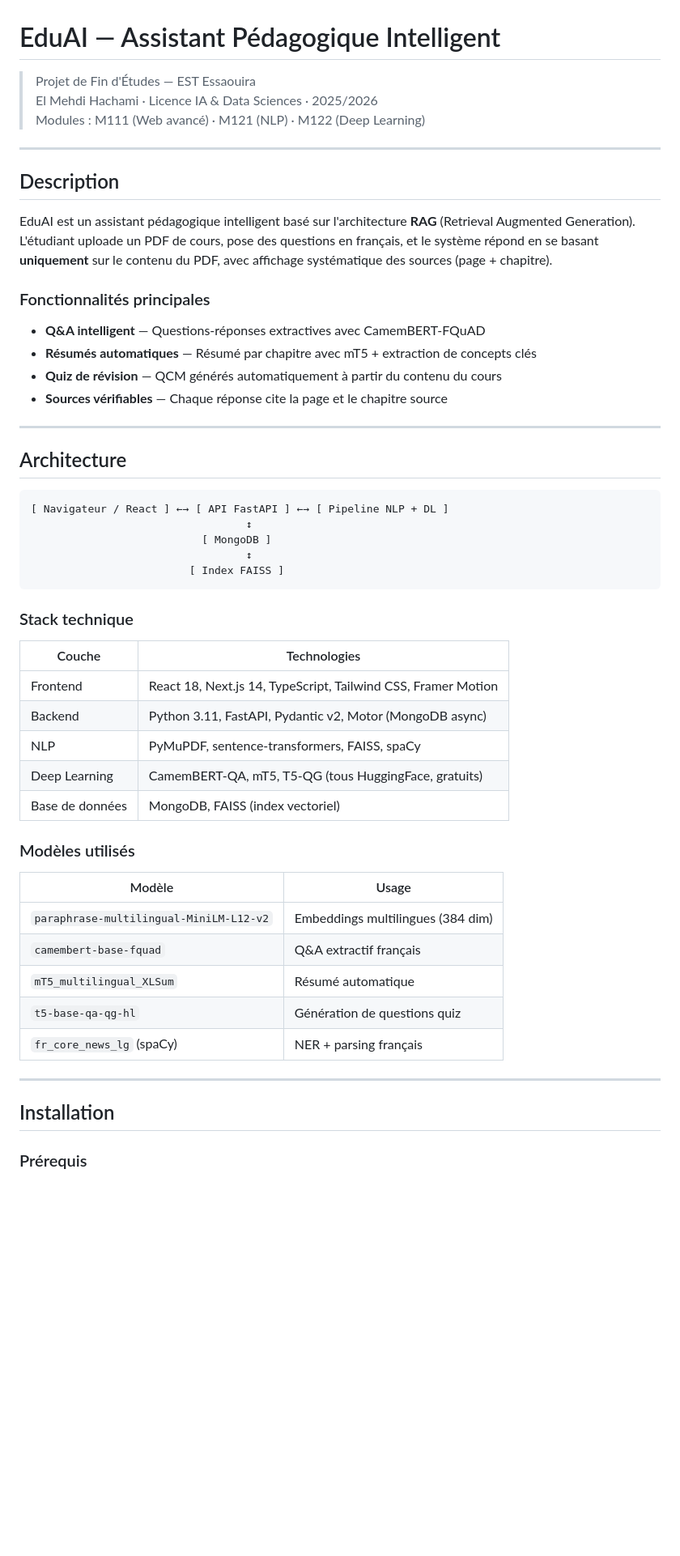
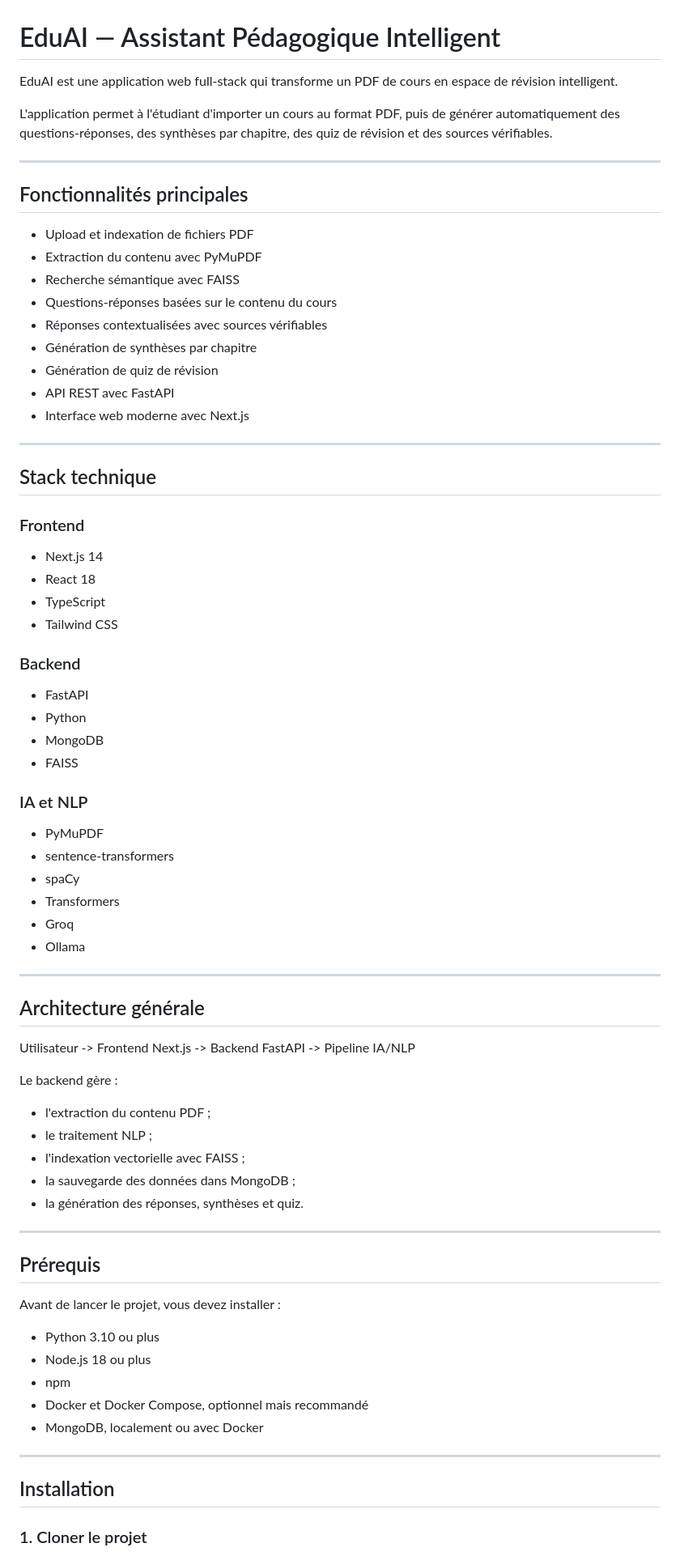
Before and after one commit to contacthachami/EduAi, a Markdown page: README.md, the part around one of its changes. Shown at 81% size. Drawn GitHub-style; blank space fills up the shorter version.

Commit message:
Revise README for clarity and additional details
Updated README to enhance project description and installation instructions.

````diff
--- a/README.md
+++ b/README.md
@@ -1,60 +1,79 @@
 # EduAI — Assistant Pédagogique Intelligent
 
-> Projet de Fin d'Études — EST Essaouira
-> El Mehdi Hachami · Licence IA & Data Sciences · 2025/2026
-> Modules : M111 (Web avancé) · M121 (NLP) · M122 (Deep Learning)
+EduAI est une application web full-stack qui transforme un PDF de cours en espace de révision intelligent.
+
+L'application permet à l'étudiant d'importer un cours au format PDF, puis de générer automatiquement des questions-réponses, des synthèses par chapitre, des quiz de révision et des sources vérifiables.
 
 ---
 
-## Description
+## Fonctionnalités principales
 
-EduAI est un assistant pédagogique intelligent basé sur l'architecture **RAG**
-(Retrieval Augmented Generation). L'étudiant uploade un PDF de cours, pose des
-questions en français, et le système répond en se basant **uniquement** sur le
-contenu du PDF, avec affichage systématique des sources (page + chapitre).
-
-### Fonctionnalités principales
-
-- **Q&A intelligent** — Questions-réponses extractives avec CamemBERT-FQuAD
-- **Résumés automatiques** — Résumé par chapitre avec mT5 + extraction de concepts clés
-- **Quiz de révision** — QCM générés automatiquement à partir du contenu du cours
-- **Sources vérifiables** — Chaque réponse cite la page et le chapitre source
+- Upload et indexation de fichiers PDF
+- Extraction du contenu avec PyMuPDF
+- Recherche sémantique avec FAISS
+- Questions-réponses basées sur le contenu du cours
+- Réponses contextualisées avec sources vérifiables
+- Génération de synthèses par chapitre
+- Génération de quiz de révision
+- API REST avec FastAPI
+- Interface web moderne avec Next.js
 
 ---
 
-## Architecture
+## Stack technique
 
-```
-[ Navigateur / React ] ←→ [ API FastAPI ] ←→ [ Pipeline NLP + DL ]
-                                  ↕
-                           [ MongoDB ]
-                                  ↕
-                         [ Index FAISS ]
-```
+### Frontend
 
-### Stack technique
+- Next.js 14
+- React 18
+- TypeScript
+- Tailwind CSS
 
-| Couche          | Technologies                                                  |
-| --------------- | ------------------------------------------------------------- |
-| Frontend        | React 18, Next.js 14, TypeScript, Tailwind CSS, Framer Motion |
-| Backend         | Python 3.11, FastAPI, Pydantic v2, Motor (MongoDB async)      |
-| NLP             | PyMuPDF, sentence-transformers, FAISS, spaCy                  |
-| Deep Learning   | CamemBERT-QA, mT5, T5-QG (tous HuggingFace, gratuits)         |
-| Base de données | MongoDB, FAISS (index vectoriel)                              |
+### Backend
 
-### Modèles utilisés
+- FastAPI
+- Python
+- MongoDB
+- FAISS
 
-| Modèle                                  | Usage                             |
-| --------------------------------------- | --------------------------------- |
-| `paraphrase-multilingual-MiniLM-L12-v2` | Embeddings multilingues (384 dim) |
-| `camembert-base-fquad`                  | Q&A extractif français            |
-| `mT5_multilingual_XLSum`                | Résumé automatique                |
-| `t5-base-qa-qg-hl`                      | Génération de questions quiz      |
-| `fr_core_news_lg` (spaCy)               | NER + parsing français            |
+### IA et NLP
+
+- PyMuPDF
+- sentence-transformers
+- spaCy
+- Transformers
+- Groq
+- Ollama
+
+---
+
+## Architecture générale
+
+Utilisateur -> Frontend Next.js -> Backend FastAPI -> Pipeline IA/NLP
+
+Le backend gère :
+
+- l'extraction du contenu PDF ;
+- le traitement NLP ;
+- l'indexation vectorielle avec FAISS ;
+- la sauvegarde des données dans MongoDB ;
+- la génération des réponses, synthèses et quiz.
+
+---
+
+## Prérequis
+
+Avant de lancer le projet, vous devez installer :
+
+- Python 3.10 ou plus
+- Node.js 18 ou plus
+- npm
+- Docker et Docker Compose, optionnel mais recommandé
+- MongoDB, localement ou avec Docker
 
 ---
 
 ## Installation
 
-### Prérequis
+### 1. Cloner le projet
 
````
Also changed, not shown: other parts of README.md (+163 -83 lines).
